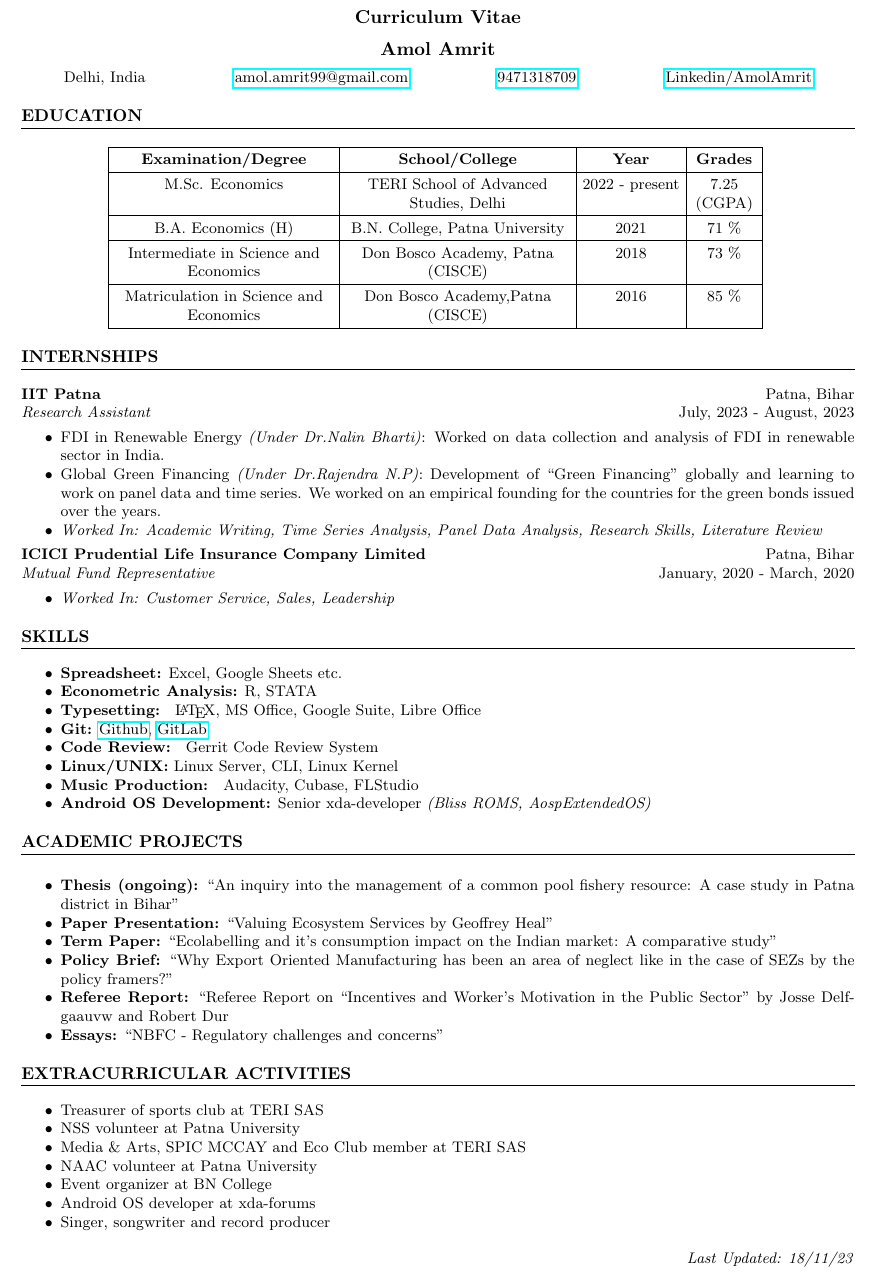
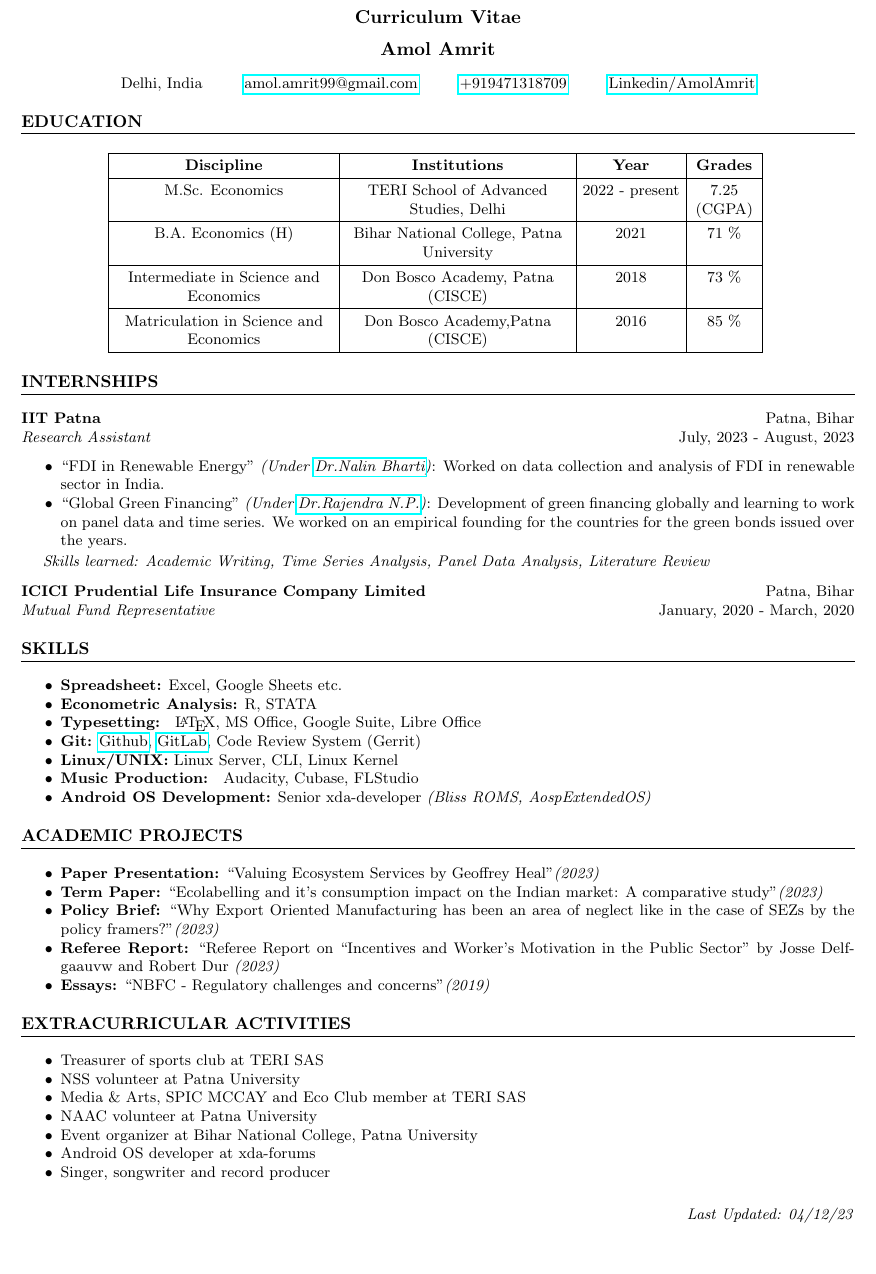
Before and after one commit to AmolAmrit/cv, a LaTeX CV (Amol_Amrit_CV.tex): part of the page, cut so that both start at the same text, the shorter picture padded with empty space. Compiled offline with pdfLaTeX.

Commit message:
cv: Update cv
* Remove thesis topic until my proposal is finalised
* Fix some spacing issues
* Put in recommendations from Dr. Sanyyam Khurana

Signed-off-by: AmolAmrit <amol.amrit03@outlook.com>

```diff
--- a/Amol_Amrit_CV.tex
+++ b/Amol_Amrit_CV.tex
@@ -35,8 +35,7 @@
 
 	% Contact info
 	\centering
-	{Delhi, India} \hspace*{5em} {\href{mailto: amol.amrit99@gmail.com}{amol.amrit99@gmail.com}} \hspace*{5em} {\href{tel: +91 9471318709}{9471318709}} \hspace*{5em} {\href{https://www.linkedin.com/in/amolamrit/}{Linkedin/AmolAmrit}}
-
+	{Delhi, India} \hspace*{2em} {\href{mailto: amol.amrit99@gmail.com}{amol.amrit99@gmail.com}} \hspace*{2em} {\href{tel: +91 9471318709}{+919471318709}} \hspace*{2em} {\href{https://www.linkedin.com/in/amolamrit/}{Linkedin/AmolAmrit}}
 
 	% Education Section
 	\section*{EDUCATION}
@@ -46,11 +45,11 @@
 	{\renewcommand{\arraystretch}{1.3} % for the vertical padding
 		\begin{tabular}{|P{4.5cm}| P{4.6cm} | P{2.0cm} | P{1.3cm}|}
 			\hline
-			\textbf{Examination/Degree} & \textbf{School/College} & \textbf{Year} & \textbf{Grades} \\
+			\textbf{Discipline} & \textbf{Institutions} & \textbf{Year} & \textbf{Grades} \\
 			\hline
 			{M.Sc. Economics} & {TERI School of Advanced Studies, Delhi} & {2022 - present}  & {7.25 (CGPA)} \\
 			\hline
-			{B.A. Economics (H)} & {B.N. College, Patna University} & {2021} & {71 \%} \\
+			{B.A. Economics (H)} & {Bihar National College, Patna University} & {2021} & {71 \%} \\
 			\hline
 			{Intermediate in Science and Economics} & {Don Bosco Academy, Patna (CISCE)} & {2018} & {73 \%} \\
 			\hline
@@ -67,18 +66,17 @@
 	\textbf{IIT Patna} \hfill Patna, Bihar\\ % Internship organisation and location
 	\textit{Research Assistant} \hfill July, 2023 - August, 2023 % Position and duration
 	\begin{itemize} % Work description
-		\item FDI in Renewable Energy \textit{(Under Dr.Nalin Bharti)}: Worked on data collection and analysis of FDI in renewable sector in India.
-		\item Global Green Financing \textit{(Under Dr.Rajendra N.P)}: Development of \enquote{Green Financing} globally and learning to work on panel data and time series. We worked on an empirical founding for the countries for the green bonds issued over the years.
-		\item \textit{Worked In: Academic Writing, Time Series Analysis, Panel Data Analysis, Research Skills, Literature Review}
+		\item \enquote{FDI in Renewable Energy} \textit{(Under \href{https://www.linkedin.com/in/nalin-bharti-439b3815/}{Dr.Nalin Bharti})}: Worked on data collection and analysis of FDI in renewable sector in India.
+		\item \enquote{Global Green Financing} \textit{(Under \href{https://www.linkedin.com/in/rajendra-paramanik-8709453b/}{Dr.Rajendra N.P.})}: Development of green financing globally and learning to work on panel data and time series. We worked on an empirical founding for the countries for the green bonds issued over the years.
 	\end{itemize}
-
+\vspace{-5pt}
+\leftskip=0pt plus 0.15fil %
+\textit{Skills learned: Academic Writing, Time Series Analysis, Panel Data Analysis, Literature Review}\\
 	% Number Two
+	\vspace{7pt}
 	\noindent
 	\textbf{ICICI Prudential Life Insurance Company Limited} \hfill Patna, Bihar \\ % Internship organisation and location
 	\textit{Mutual Fund Representative} \hfill January, 2020 - March, 2020 % Position and duration
-	\begin{itemize} % Work description
-		\item \textit{Worked In: Customer Service, Sales, Leadership}
-	\end{itemize}
 
 	% Skills Section
 	\section*{SKILLS}
@@ -86,8 +84,7 @@
 		\item \textbf{Spreadsheet:} Excel, Google Sheets etc.
 		\item \textbf{Econometric Analysis:} R, STATA
 		\item \textbf{Typesetting: } \LaTeX, MS Office, Google Suite, Libre Office
-		\item \textbf{Git:} \href{https://github.com/AmolAmrit}{Github}, \href{https://gitlab.com/AmolAmrit}{GitLab}
-		\item \textbf{Code Review: } Gerrit Code Review System
+		\item \textbf{Git:} \href{https://github.com/AmolAmrit}{Github}, \href{https://gitlab.com/AmolAmrit}{GitLab}, Code Review System (Gerrit)
 		\item \textbf{Linux/UNIX:} Linux Server, CLI, Linux Kernel
 		\item \textbf{Music Production: } Audacity, Cubase, FLStudio
 		\item \textbf{Android OS Development:} Senior xda-developer \textit{(Bliss ROMS, AospExtendedOS)}
@@ -98,18 +95,16 @@
 	\rightskip=0pt plus -1fil %
 	\parfillskip=0pt plus 1fil %
 	\section*{ACADEMIC PROJECTS}
-	\noindent
 	\begin{itemize}
-		\item \textbf{Thesis (ongoing):} \enquote{An inquiry into the management of a common pool fishery resource: A case study in Patna district in Bihar}
-		\item \textbf{Paper Presentation:} \enquote{Valuing Ecosystem Services by Geoffrey Heal}
-		\item \textbf{Term Paper:} \enquote{Ecolabelling and it’s consumption impact on the Indian market: A comparative study}
-		\item \textbf{Policy Brief:} \enquote{Why Export Oriented Manufacturing has been an area of neglect like in the case of SEZs by the policy framers?}
-		\item \textbf{Referee Report:} \enquote{Referee Report on “Incentives and Worker’s Motivation in the Public Sector} by Josse Delfgaauvw and Robert Dur
-		\item \textbf{Essays:} \enquote{NBFC - Regulatory challenges and concerns}
+		\item \textbf{Paper Presentation:} \enquote{Valuing Ecosystem Services by Geoffrey Heal}\textit{(2023)}
+		\item \textbf{Term Paper:} \enquote{Ecolabelling and it’s consumption impact on the Indian market: A comparative study}\textit{(2023)}
+		\item \textbf{Policy Brief:} \enquote{Why Export Oriented Manufacturing has been an area of neglect like in the case of SEZs by the policy framers?}\textit{(2023)}
+		\item \textbf{Referee Report:} \enquote{Referee Report on “Incentives and Worker’s Motivation in the Public Sector} by Josse Delfgaauvw and Robert Dur \textit{(2023)}
+		\item \textbf{Essays:} \enquote{NBFC - Regulatory challenges and concerns}\textit{(2019)}
 	\end{itemize}
 
 	% Extracurricular activities
-        \leftskip=0pt plus 1fil %
+    \leftskip=0pt plus 1fil %
 	\rightskip=0pt plus -1fil %
 	\parfillskip=0pt plus 1fil %
 	\section*{EXTRACURRICULAR ACTIVITIES}
@@ -118,7 +113,7 @@
 		\item NSS volunteer at Patna University
 		\item Media \& Arts, SPIC MCCAY and Eco Club member at TERI SAS
 		\item NAAC volunteer at Patna University
-		\item Event organizer at BN College
+		\item Event organizer at Bihar National College, Patna University
 		\item Android OS developer at xda-forums
 		\item Singer, songwriter and record producer
 	\end{itemize}
@@ -126,7 +121,7 @@
 	% Last Updated
 	\raggedleft
 	\vspace{2mm} % xmm vertical space
-	{\textit{Last Updated: 18/11/23}}
+	{\textit{Last Updated: 04/12/23}}
 
 	% End document
 \end{document}
```
Also changed, not shown: Amol_Amrit_CV.bbl (added), Amol_Amrit_CV.pdf, 5 other files.
